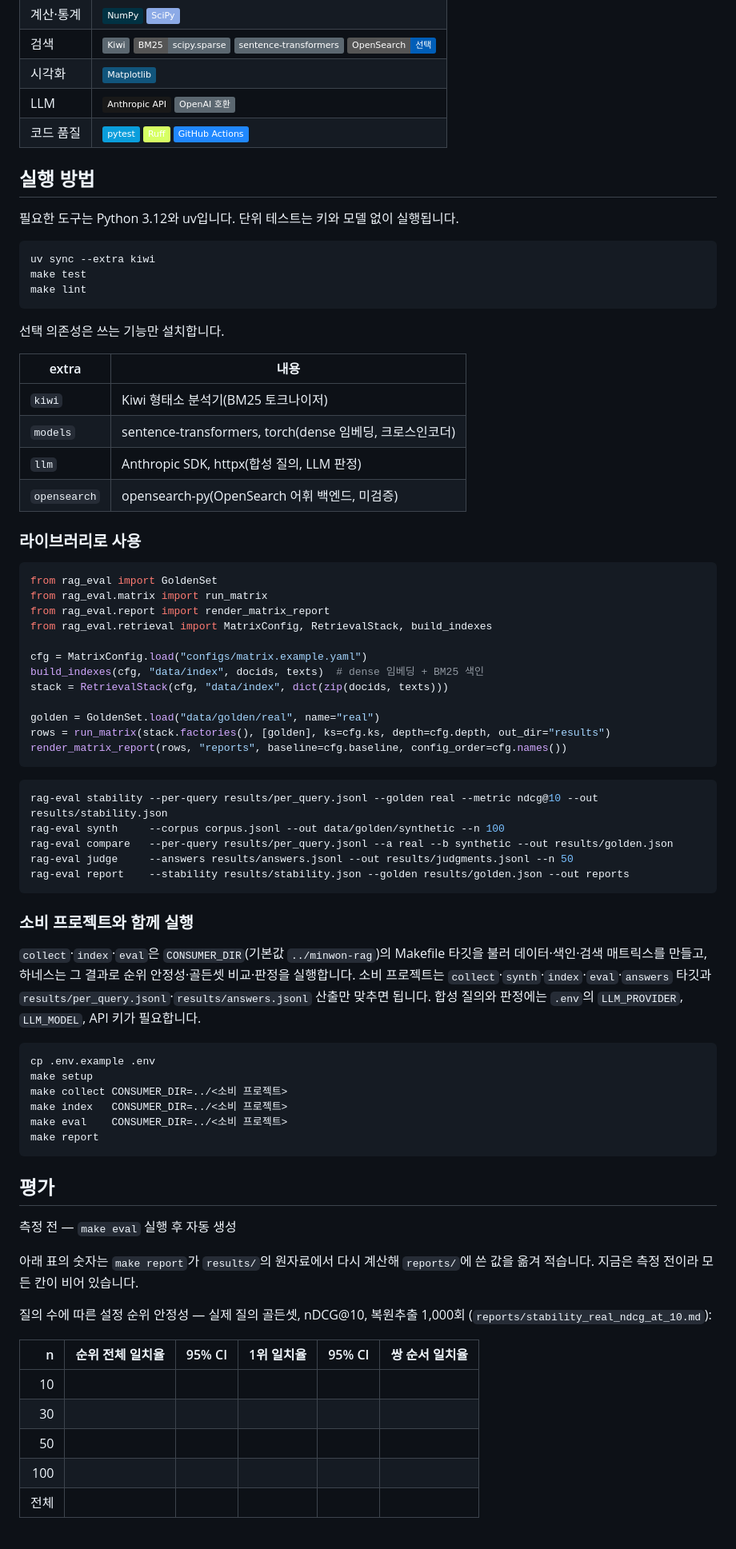
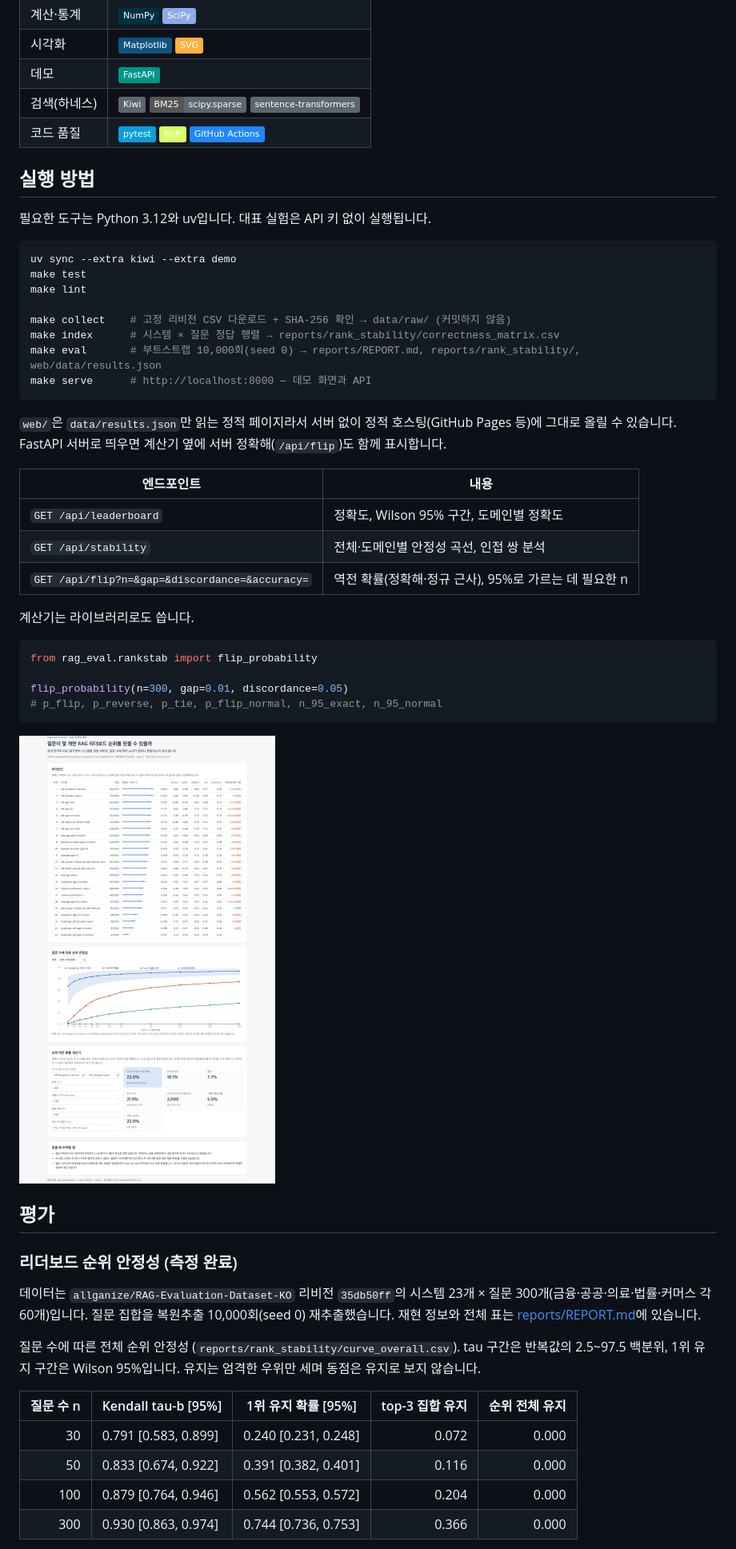
Before and after one commit to parksungyun0411/rag-eval-harness, a Markdown page: README.md, the part around the change printed below. Shown: that part at 80% size. GitHub-like rendering; badges without logos.

````diff
--- a/README.md
+++ b/README.md
@@ -47,79 +35,55 @@
 | 계산·통계 | ![NumPy](https://img.shields.io/badge/NumPy-013243?logo=numpy&logoColor=white) ![SciPy](https://img.shields.io/badge/SciPy-8CAAE6?logo=scipy&logoColor=white) |
-| 검색 | ![Kiwi](https://img.shields.io/badge/Kiwi-5B6770) ![BM25](https://img.shields.io/badge/BM25-scipy.sparse-5B6770) ![sentence-transformers](https://img.shields.io/badge/sentence--transformers-5B6770) ![OpenSearch](https://img.shields.io/badge/OpenSearch-선택-005EB8?logo=opensearch&logoColor=white) |
-| 시각화 | ![Matplotlib](https://img.shields.io/badge/Matplotlib-11557C) |
-| LLM | ![Anthropic](https://img.shields.io/badge/Anthropic_API-191919?logo=anthropic&logoColor=white) ![OpenAI 호환](https://img.shields.io/badge/OpenAI_호환-5B6770) |
+| 시각화 | ![Matplotlib](https://img.shields.io/badge/Matplotlib-11557C) ![SVG](https://img.shields.io/badge/SVG-FFB13B?logo=svg&logoColor=black) |
+| 데모 | ![FastAPI](https://img.shields.io/badge/FastAPI-009688?logo=fastapi&logoColor=white) |
+| 검색(하네스) | ![Kiwi](https://img.shields.io/badge/Kiwi-5B6770) ![BM25](https://img.shields.io/badge/BM25-scipy.sparse-5B6770) ![sentence-transformers](https://img.shields.io/badge/sentence--transformers-5B6770) |
 | 코드 품질 | ![pytest](https://img.shields.io/badge/pytest-0A9EDC?logo=pytest&logoColor=white) ![Ruff](https://img.shields.io/badge/Ruff-D7FF64?logo=ruff&logoColor=black) ![GitHub Actions](https://img.shields.io/badge/GitHub_Actions-2088FF?logo=githubactions&logoColor=white) |
 
 ## 실행 방법
 
-필요한 도구는 Python 3.12와 uv입니다. 단위 테스트는 키와 모델 없이 실행됩니다.
+필요한 도구는 Python 3.12와 uv입니다. 대표 실험은 API 키 없이 실행됩니다.
 
 ```bash
-uv sync --extra kiwi
+uv sync --extra kiwi --extra demo
 make test
 make lint
+
+make collect    # 고정 리비전 CSV 다운로드 + SHA-256 확인 → data/raw/ (커밋하지 않음)
+make index      # 시스템 × 질문 정답 행렬 → reports/rank_stability/correctness_matrix.csv
+make eval       # 부트스트랩 10,000회(seed 0) → reports/REPORT.md, reports/rank_stability/, web/data/results.json
+make serve      # http://localhost:8000 — 데모 화면과 API
 ```
 
-선택 의존성은 쓰는 기능만 설치합니다.
+`web/`은 `data/results.json`만 읽는 정적 페이지라서 서버 없이 정적 호스팅(GitHub Pages 등)에 그대로 올릴 수 있습니다. FastAPI 서버로 띄우면 계산기 옆에 서버 정확해(`/api/flip`)도 함께 표시합니다.
 
-| extra | 내용 |
+| 엔드포인트 | 내용 |
 |---|---|
-| `kiwi` | Kiwi 형태소 분석기(BM25 토크나이저) |
-| `models` | sentence-transformers, torch(dense 임베딩, 크로스인코더) |
-| `llm` | Anthropic SDK, httpx(합성 질의, LLM 판정) |
-| `opensearch` | opensearch-py(OpenSearch 어휘 백엔드, 미검증) |
+| `GET /api/leaderboard` | 정확도, Wilson 95% 구간, 도메인별 정확도 |
+| `GET /api/stability` | 전체·도메인별 안정성 곡선, 인접 쌍 분석 |
+| `GET /api/flip?n=&gap=&discordance=&accuracy=` | 역전 확률(정확해·정규 근사), 95%로 가르는 데 필요한 n |
 
-### 라이브러리로 사용
+계산기는 라이브러리로도 씁니다.
 
 ```python
-from rag_eval import GoldenSet
-from rag_eval.matrix import run_matrix
-from rag_eval.report import render_matrix_report
-from rag_eval.retrieval import MatrixConfig, RetrievalStack, build_indexes
+from rag_eval.rankstab import flip_probability
 
-cfg = MatrixConfig.load("configs/matrix.example.yaml")
-build_indexes(cfg, "data/index", docids, texts)  # dense 임베딩 + BM25 색인
-stack = RetrievalStack(cfg, "data/index", dict(zip(docids, texts)))
-
-golden = GoldenSet.load("data/golden/real", name="real")
-rows = run_matrix(stack.factories(), [golden], ks=cfg.ks, depth=cfg.depth, out_dir="results")
-render_matrix_report(rows, "reports", baseline=cfg.baseline, config_order=cfg.names())
+flip_probability(n=300, gap=0.01, discordance=0.05)
+# p_flip, p_reverse, p_tie, p_flip_normal, n_95_exact, n_95_normal
 ```
 
-```bash
-rag-eval stability --per-query results/per_query.jsonl --golden real --metric ndcg@10 --out results/stability.json
-rag-eval synth     --corpus corpus.jsonl --out data/golden/synthetic --n 100
-rag-eval compare   --per-query results/per_query.jsonl --a real --b synthetic --out results/golden.json
-rag-eval judge     --answers results/answers.jsonl --out results/judgments.jsonl --n 50
-rag-eval report    --stability results/stability.json --golden results/golden.json --out reports
-```
-
-### 소비 프로젝트와 함께 실행
-
-`collect`·`index`·`eval`은 `CONSUMER_DIR`(기본값 `../minwon-rag`)의 Makefile 타깃을 불러 데이터·색인·검색 매트릭스를 만들고, 하네스는 그 결과로 순위 안정성·골든셋 비교·판정을 실행합니다. 소비 프로젝트는 `collect`·`synth`·`index`·`eval`·`answers` 타깃과 `results/per_query.jsonl`·`results/answers.jsonl` 산출만 맞추면 됩니다. 합성 질의와 판정에는 `.env`의 `LLM_PROVIDER`, `LLM_MODEL`, API 키가 필요합니다.
-
-```bash
-cp .env.example .env
-make setup
-make collect CONSUMER_DIR=../<소비 프로젝트>
-make index   CONSUMER_DIR=../<소비 프로젝트>
-make eval    CONSUMER_DIR=../<소비 프로젝트>
-make report
-```
+<img src="docs/screenshots/demo.png" alt="데모 화면 — 리더보드, 안정성 곡선, 순위 역전 확률 계산기" width="820">
 
 ## 평가
 
-측정 전 — `make eval` 실행 후 자동 생성
+### 리더보드 순위 안정성 (측정 완료)
 
-아래 표의 숫자는 `make report`가 `results/`의 원자료에서 다시 계산해 `reports/`에 쓴 값을 옮겨 적습니다. 지금은 측정 전이라 모든 칸이 비어 있습니다.
+데이터는 `allganize/RAG-Evaluation-Dataset-KO` 리비전 `35db50ff`의 시스템 23개 × 질문 300개(금융·공공·의료·법률·커머스 각 60개)입니다. 질문 집합을 복원추출 10,000회(seed 0) 재추출했습니다. 재현 정보와 전체 표는 [reports/REPORT.md](reports/REPORT.md)에 있습니다.
 
-질의 수에 따른 설정 순위 안정성 — 실제 질의 골든셋, nDCG@10, 복원추출 1,000회 (`reports/stability_real_ndcg_at_10.md`):
+질문 수에 따른 전체 순위 안정성 (`reports/rank_stability/curve_overall.csv`). tau 구간은 반복값의 2.5~97.5 백분위, 1위 유지 구간은 Wilson 95%입니다. 유지는 엄격한 우위만 세며 동점은 유지로 보지 않습니다.
 
-| n | 순위 전체 일치율 | 95% CI | 1위 일치율 | 95% CI | 쌍 순서 일치율 |
-|---:|---:|---|---:|---|---:|
-| 10 | | | | | |
-| 30 | | | | | |
-| 50 | | | | | |
-| 100 | | | | | |
-| 전체 | | | | | |
+| 질문 수 n | Kendall tau-b [95%] | 1위 유지 확률 [95%] | top-3 집합 유지 | 순위 전체 유지 |
+|---:|---|---|---:|---:|
+| 30 | 0.791 [0.583, 0.899] | 0.240 [0.231, 0.248] | 0.072 | 0.000 |
+| 50 | 0.833 [0.674, 0.922] | 0.391 [0.382, 0.401] | 0.116 | 0.000 |
+| 100 | 0.879 [0.764, 0.946] | 0.562 [0.553, 0.572] | 0.204 | 0.000 |
+| 300 | 0.930 [0.863, 0.974] | 0.744 [0.736, 0.753] | 0.366 | 0.000 |
 
````
Also changed, not shown: other parts of README.md (+77 -75 lines), docs/diagrams/architecture.png, 1 other file.
